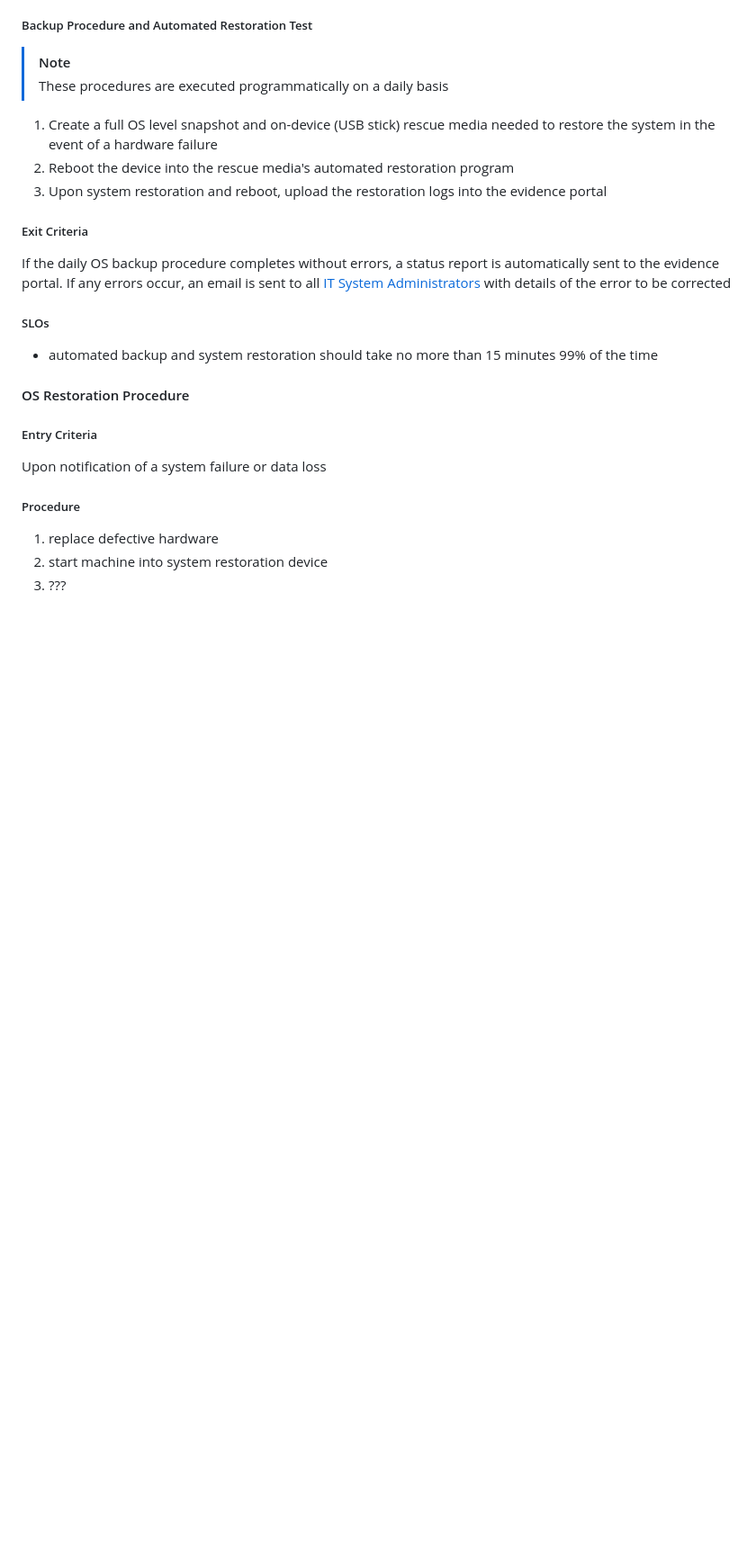
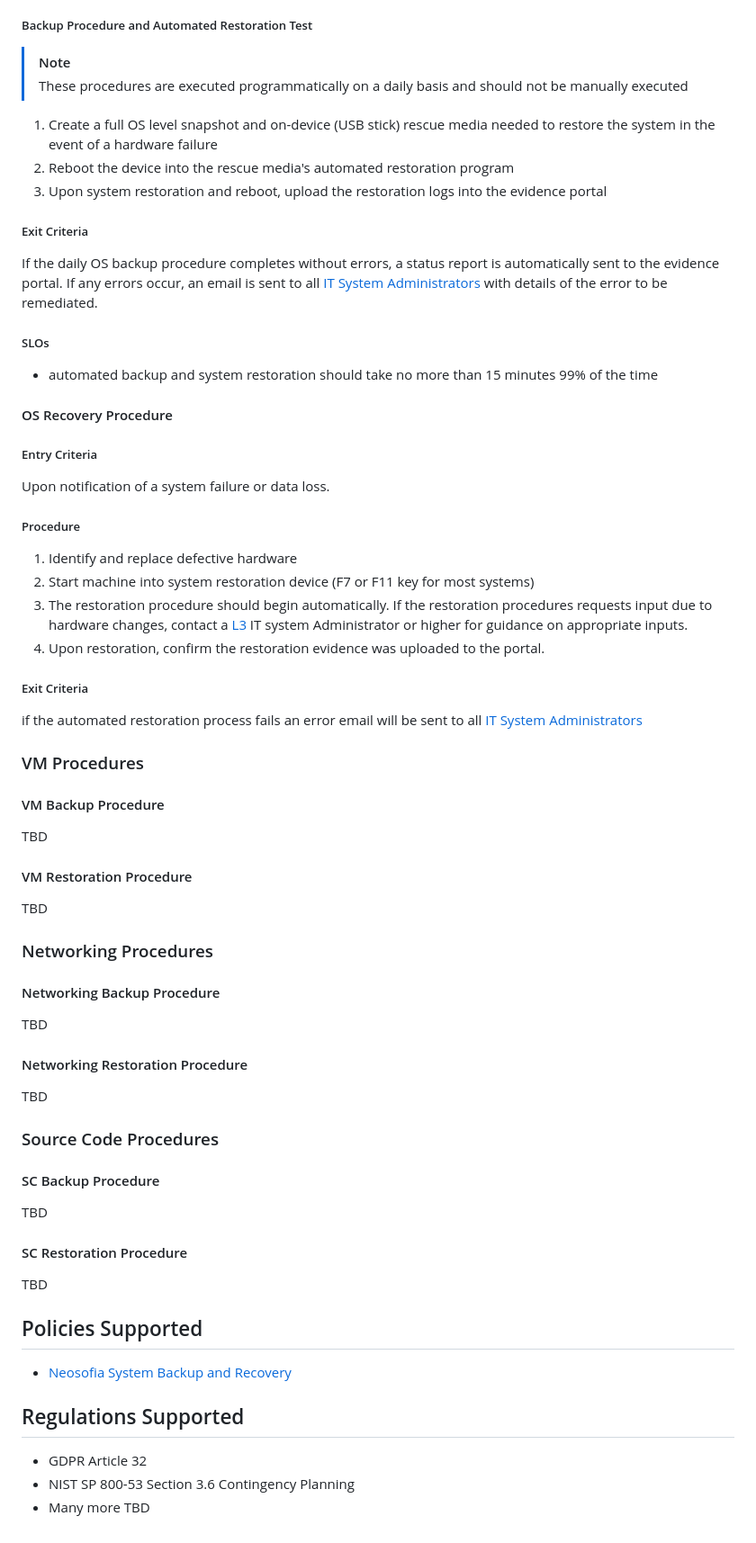
Before and after one commit to Neosofia/corporate, a Markdown page: website/procedures/IT-245-System Backup and Recovery.md, the part around one of its changes. Shown at 90% size. Drawn GitHub-style; blank space fills up the shorter version.

Commit message:
refine system backup and recovery procedures

```diff
--- a/website/procedures/IT-245-System Backup and Recovery.md
+++ b/website/procedures/IT-245-System Backup and Recovery.md
@@ -65,7 +63,7 @@ Rolling OS level backup procedures begin automatically starting at 2AM UTC
 ##### Backup Procedure and Automated Restoration Test
 
 > [!NOTE]
-> These procedures are executed programmatically on a daily basis
+> These procedures are executed programmatically on a daily basis and should not be manually executed
 
 1. Create a full OS level snapshot and on-device (USB stick) rescue media needed to restore the system in the event of a hardware failure
 1. Reboot the device into the rescue media's automated restoration program
@@ -73,19 +71,64 @@ Rolling OS level backup procedures begin automatically starting at 2AM UTC
 
 ##### Exit Criteria
 
-If the daily OS backup procedure completes without errors, a status report is automatically sent to the evidence portal. If any errors occur, an email is sent to all [IT System Administrators](/shared/roles.md#system-administrator-sa) with details of the error to be corrected
+If the daily OS backup procedure completes without errors, a status report is automatically sent to the evidence portal. If any errors occur, an email is sent to all [IT System Administrators](/shared/roles.md#system-administrator-sa) with details of the error to be remediated.
 
 ##### SLOs
 * automated backup and system restoration should take no more than 15 minutes 99% of the time
 
 
-#### OS Restoration Procedure
+#### OS Recovery Procedure
 
 ##### Entry Criteria
 
-Upon notification of a system failure or data loss
+Upon notification of a system failure or data loss.
 
 ##### Procedure
-1. replace defective hardware
-1. start machine into system restoration device
-1. ???
+1. Identify and replace defective hardware
+1. Start machine into system restoration device (F7 or F11 key for most systems)
+1. The restoration procedure should begin automatically. If the restoration procedures requests input due to hardware changes, contact a [L3](/shared/roles.md#sa-levels) IT system Administrator or higher for guidance on appropriate inputs.
+1. Upon restoration, confirm the restoration evidence was uploaded to the portal.
+
+##### Exit Criteria
+
+if the automated restoration process fails an error email will be sent to all [IT System Administrators](/shared/roles.md#system-administrator-sa)
+
+### VM Procedures <a id="vm"></a>
+
+#### VM Backup Procedure
+
+TBD
+
+#### VM Restoration Procedure
+
+TBD
+
+### Networking Procedures <a id="net"></a>
+
+#### Networking Backup Procedure
+
+TBD
+
+#### Networking Restoration Procedure
+
+TBD
+
+### Source Code Procedures <a id="sc"></a>
+
+
+#### SC Backup Procedure
+
+TBD
+
+#### SC Restoration Procedure
+
+TBD
+
+## Policies Supported
+
+* [Neosofia System Backup and Recovery](/shared/policies.md#system-backup-and-recovery)
+
+## Regulations Supported
+ * GDPR Article 32
+ * NIST SP 800-53 Section 3.6 Contingency Planning
+ * Many more TBD
```
Also changed, not shown: other parts of website/procedures/IT-245-System Backup and Recovery.md (+14 -16 lines).
